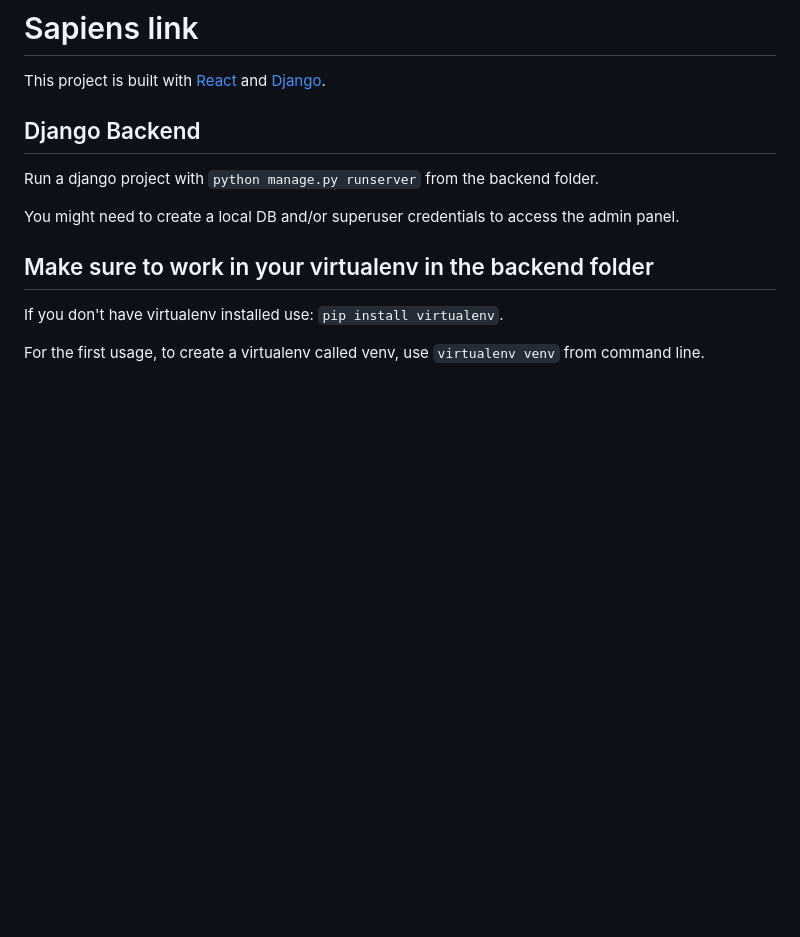
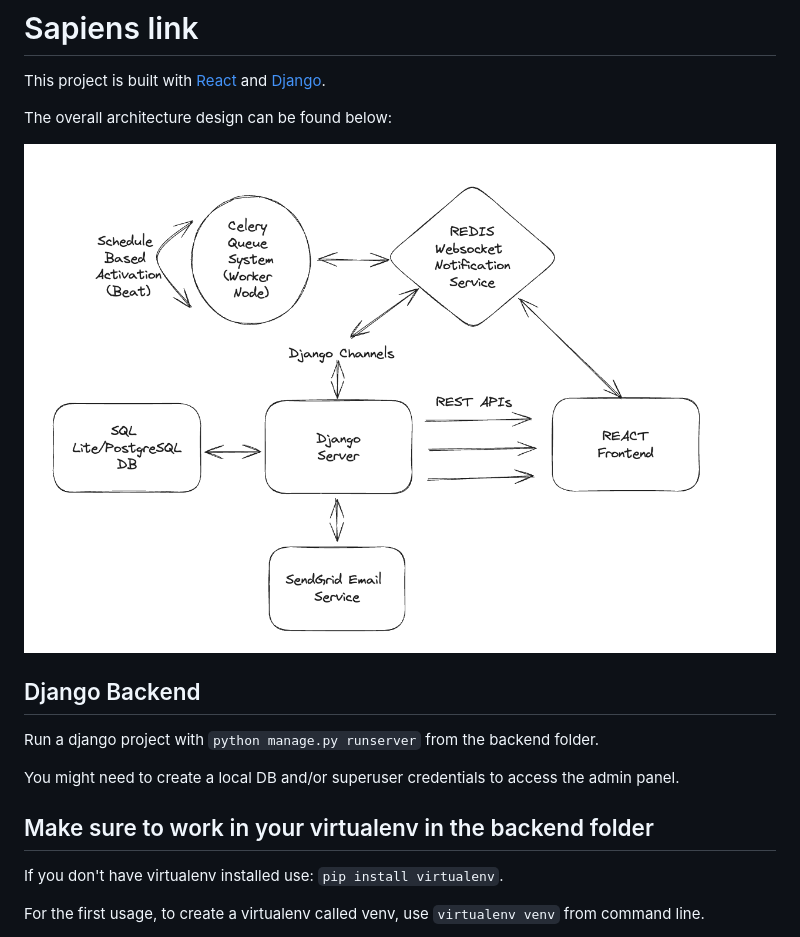
Before and after one commit to pierpaolo28/sapiensLink, a Markdown page: README.md, the part around the change. Rendered like a GitHub page; pictures changed too: architecture_system.png (added); blank space fills up the shorter version.

Commit message:
architecture system

```diff
--- a/README.md
+++ b/README.md
@@ -1,6 +1,10 @@
 # Sapiens link
 
 This project is built with [React](https://react.dev/) and [Django](https://www.djangoproject.com/).
+
+The overall architecture design can be found below:
+
+![](architecture_system.png)
 
 ## Django Backend
 
```
Also changed, not shown: 1 other file.
